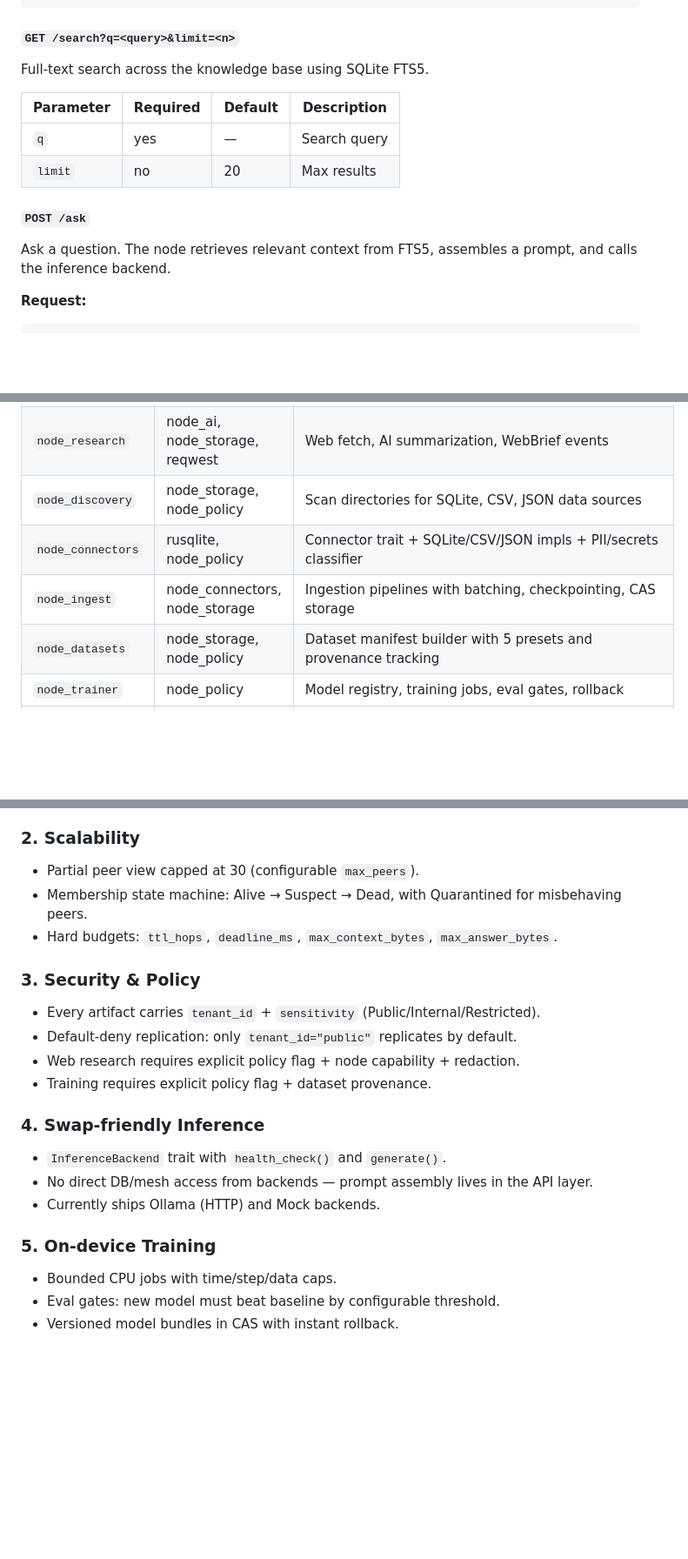
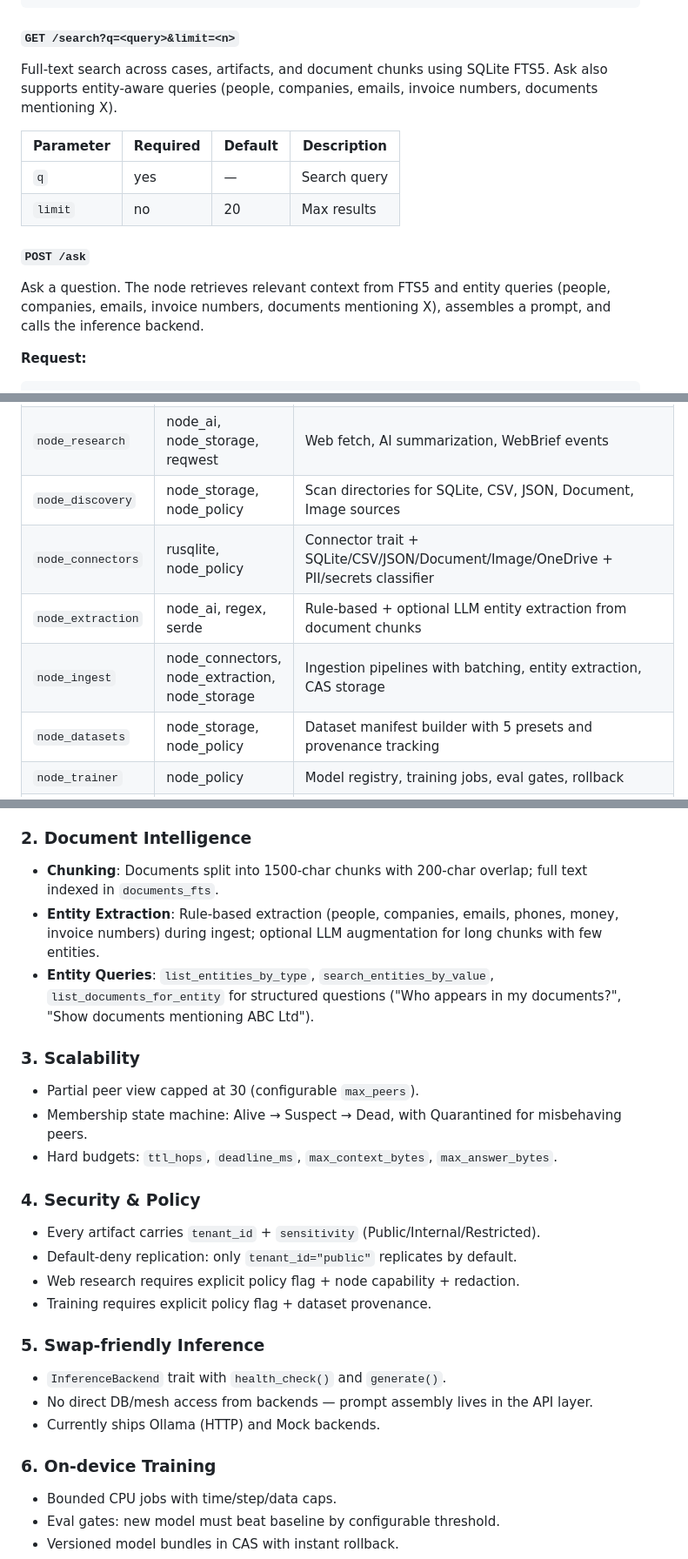
Before and after one commit to dje115/meshmind, a Markdown page: README.md, 3 parts joined by grey strips. Shown at 87% size. Drawn GitHub-style; blank space fills up the shorter version.

````diff
--- a/README.md
+++ b/README.md
@@ -376,7 +382,7 @@ Returns list of known peers and their membership state.
 ```
 
 #### `GET /search?q=<query>&limit=<n>`
-Full-text search across the knowledge base using SQLite FTS5.
+Full-text search across cases, artifacts, and document chunks using SQLite FTS5. Ask also supports entity-aware queries (people, companies, emails, invoice numbers, documents mentioning X).
 
 | Parameter | Required | Default | Description |
 |---|---|---|---|
@@ -384,7 +390,7 @@ Full-text search across the knowledge base using SQLite FTS5.
 | `limit` | no | 20 | Max results |
 
 #### `POST /ask`
-Ask a question. The node retrieves relevant context from FTS5, assembles a prompt, and calls the inference backend.
+Ask a question. The node retrieves relevant context from FTS5 and entity queries (people, companies, emails, invoice numbers, documents mentioning X), assembles a prompt, and calls the inference backend.
 
 **Request:**
 ```json
@@ -589,9 +599,10 @@ meshmind/
 | `node_ai_ollama` | reqwest, node_ai | Ollama HTTP API client |
 | `node_ai_mock` | node_ai | Deterministic mock for testing |
 | `node_research` | node_ai, node_storage, reqwest | Web fetch, AI summarization, WebBrief events |
-| `node_discovery` | node_storage, node_policy | Scan directories for SQLite, CSV, JSON data sources |
-| `node_connectors` | rusqlite, node_policy | Connector trait + SQLite/CSV/JSON impls + PII/secrets classifier |
-| `node_ingest` | node_connectors, node_storage | Ingestion pipelines with batching, checkpointing, CAS storage |
+| `node_discovery` | node_storage, node_policy | Scan directories for SQLite, CSV, JSON, Document, Image sources |
+| `node_connectors` | rusqlite, node_policy | Connector trait + SQLite/CSV/JSON/Document/Image/OneDrive + PII/secrets classifier |
+| `node_extraction` | node_ai, regex, serde | Rule-based + optional LLM entity extraction from document chunks |
+| `node_ingest` | node_connectors, node_extraction, node_storage | Ingestion pipelines with batching, entity extraction, CAS storage |
 | `node_datasets` | node_storage, node_policy | Dataset manifest builder with 5 presets and provenance tracking |
 | `node_trainer` | node_policy | Model registry, training jobs, eval gates, rollback |
 | `node_federated` | node_mesh, node_trainer | Federated learning coordinator, FedAvg aggregation, delta publishing |
@@ -608,23 +619,28 @@ meshmind/
 - **CAS**: Content-addressed by SHA-256. Deduplication is inherent. Integrity checked on every read.
 - **SQLite**: Materialized views rebuilt from events. FTS5 for full-text search. Projector applies events to views.
 
-### 2. Scalability
+### 2. Document Intelligence
+- **Chunking**: Documents split into 1500-char chunks with 200-char overlap; full text indexed in `documents_fts`.
+- **Entity Extraction**: Rule-based extraction (people, companies, emails, phones, money, invoice numbers) during ingest; optional LLM augmentation for long chunks with few entities.
+- **Entity Queries**: `list_entities_by_type`, `search_entities_by_value`, `list_documents_for_entity` for structured questions ("Who appears in my documents?", "Show documents mentioning ABC Ltd").
+
+### 3. Scalability
 - Partial peer view capped at 30 (configurable `max_peers`).
 - Membership state machine: Alive → Suspect → Dead, with Quarantined for misbehaving peers.
 - Hard budgets: `ttl_hops`, `deadline_ms`, `max_context_bytes`, `max_answer_bytes`.
 
-### 3. Security & Policy
+### 4. Security & Policy
 - Every artifact carries `tenant_id` + `sensitivity` (Public/Internal/Restricted).
 - Default-deny replication: only `tenant_id="public"` replicates by default.
 - Web research requires explicit policy flag + node capability + redaction.
 - Training requires explicit policy flag + dataset provenance.
 
-### 4. Swap-friendly Inference
+### 5. Swap-friendly Inference
 - `InferenceBackend` trait with `health_check()` and `generate()`.
 - No direct DB/mesh access from backends — prompt assembly lives in the API layer.
 - Currently ships Ollama (HTTP) and Mock backends.
 
-### 5. On-device Training
+### 6. On-device Training
 - Bounded CPU jobs with time/step/data caps.
 - Eval gates: new model must beat baseline by configurable threshold.
 - Versioned model bundles in CAS with instant rollback.
````
Also changed, not shown: other parts of README.md (+29 -18 lines).
